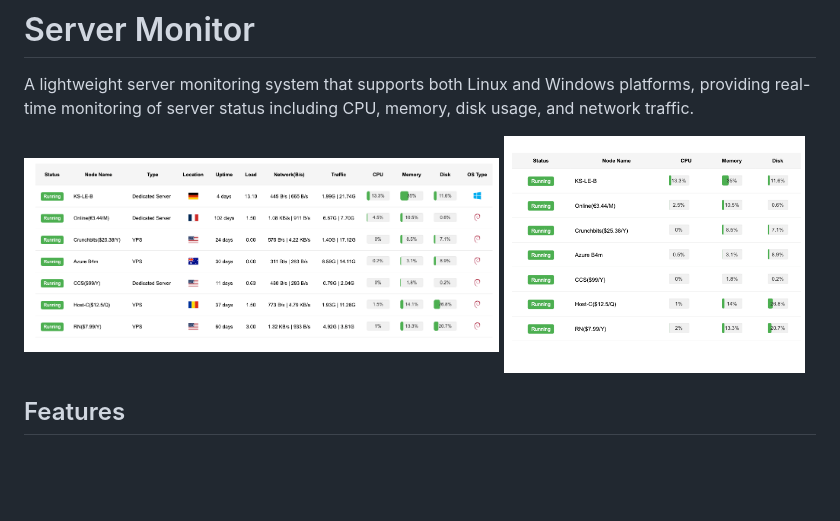
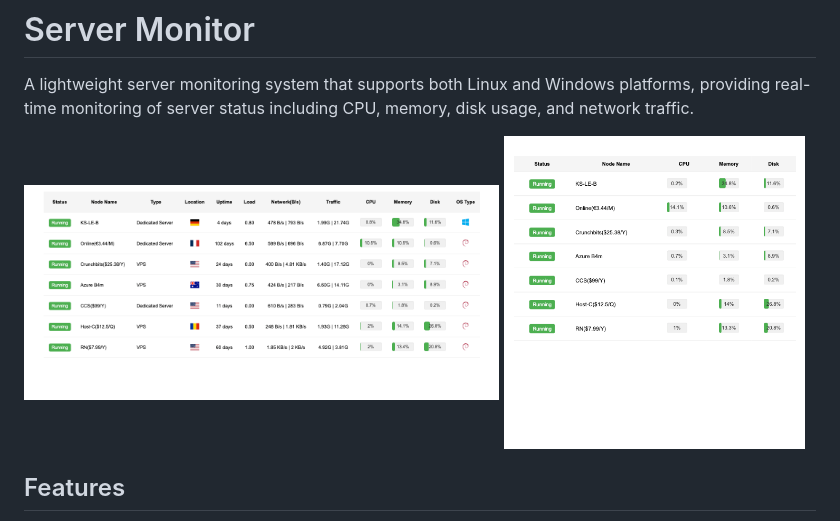
Before and after one commit to wanghui5801/Server_Monitor, a Markdown page: README.md, the part around the change. GitHub-like rendering; pictures changed too: figure/f1.png (added), figure/f2.png (added), figure/figure1.png (deleted); blank space fills up the shorter version.

```diff
--- a/README.md
+++ b/README.md
@@ -3,8 +3,8 @@
 A lightweight server monitoring system that supports both Linux and Windows platforms, providing real-time monitoring of server status including CPU, memory, disk usage, and network traffic.
 
 <div style="display: flex; justify-content: space-between; margin: 20px 0;">
-    <img src="figure/figure1.png" width="60%" height="200px" alt="Desktop View">
-    <img src="figure/figure2.png" width="38%" height="200px" alt="Mobile View">
+    <img src="figure/f1.png" width="60%"  alt="Desktop View">
+    <img src="figure/f2.png" width="38%"  alt="Mobile View">
 </div>
 
 ## Features
```
